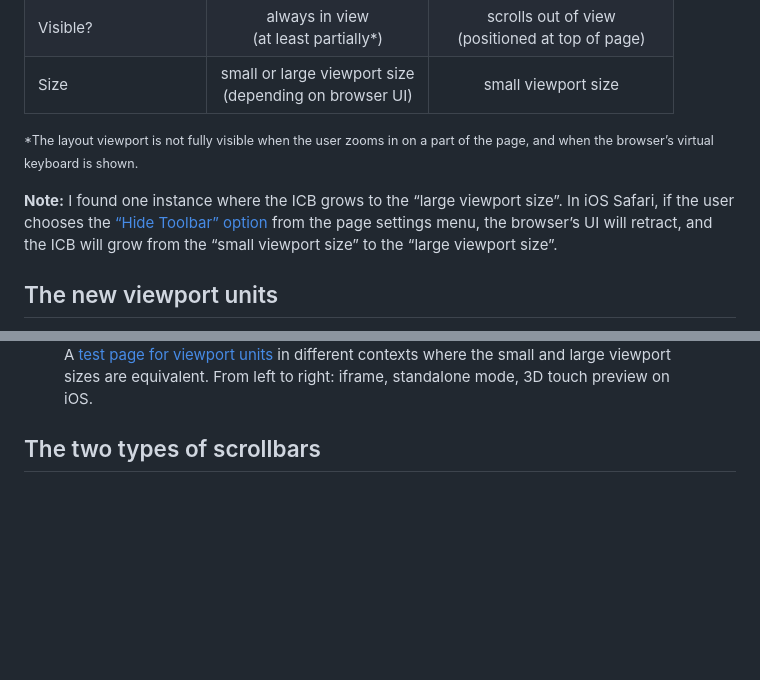
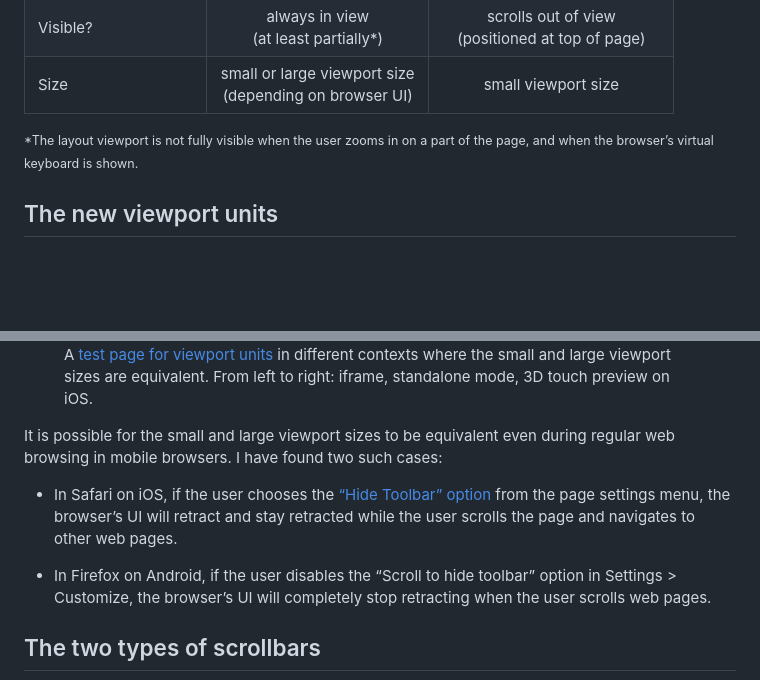
Before and after one commit to simevidas/articles, a Markdown page: scrollbar/article.md, 2 parts joined by grey strips. Drawn GitHub-style; blank space fills up the shorter version.

Commit message:
Correct information about “Hide toolbar” in Safari
Also adds information about a similar option in Firefox.

```diff
--- a/scrollbar/article.md
+++ b/scrollbar/article.md
@@ -127,8 +127,6 @@ Some websites, such as Google Search, use this method to [position the page foot
 
 <small>\*The layout viewport is not fully visible when the user zooms in on a part of the page, and when the browser’s virtual keyboard is shown.</small>
 
-**Note:** I found one instance where the ICB grows to the “large viewport size”. In iOS Safari, if the user chooses the [“Hide Toolbar” option](https://mastodon.social/@simevidas/111019750217669633) from the page settings menu, the browser’s UI will retract, and the ICB will grow from the “small viewport size” to the “large viewport size”.
-
 ## The new viewport units
 
 The CSS viewport units are specified in the [CSS Values and Units Module](https://drafts.csswg.org/css-values/), which is currently at Level 4. The original six viewport units shipped in browsers a decade ago. The new units shipped in major browsers [over the past year](https://caniuse.com/viewport-unit-variants), starting with Safari 15.4 in May 2022, and ending with Samsung Internet 21 in May 2023.
@@ -199,6 +197,12 @@ This behavior isn’t exclusive to desktop platforms. It also occurs on mobile p
     <img src="media/equal-units.png" alt="">
     <figcaption>A <a href="https://webplatform.news/viewport-units-test.html">test page for viewport units</a> in different contexts where the small and large viewport sizes are equivalent. From left to right: iframe, standalone mode, 3D touch preview on iOS.</figcaption>
 </figure>
+
+It is possible for the small and large viewport sizes to be equivalent even during regular web browsing in mobile browsers. I have found two such cases:
+
+- In Safari on iOS, if the user chooses the [“Hide Toolbar” option](https://mastodon.social/@simevidas/111019750217669633) from the page settings menu, the browser’s UI will retract and stay retracted while the user scrolls the page and navigates to other web pages.
+
+- In Firefox on Android, if the user disables the “Scroll to hide toolbar” option in Settings > Customize, the browser’s UI will completely stop retracting when the user scrolls web pages.
 
 ## The two types of scrollbars
 
```
